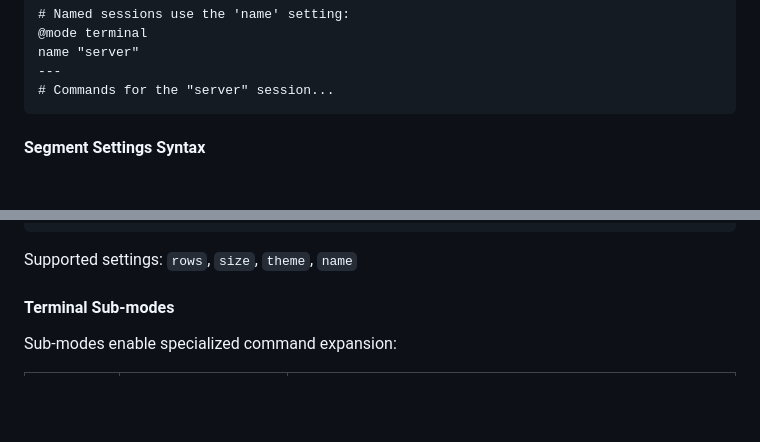
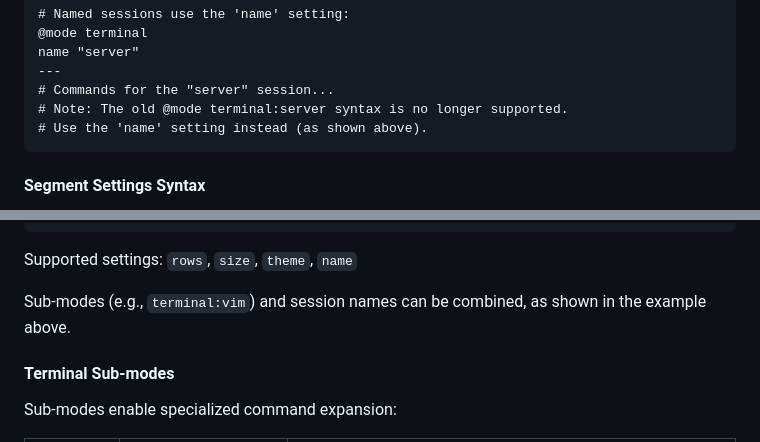
Before and after one commit to jpshackelford/demorec, a Markdown page: README.md, 2 parts joined by grey strips. Drawn GitHub-style; blank space fills up the shorter version.

Commit message:
docs: address review feedback
- Add migration note about old @mode terminal:server syntax being removed
- Clarify that sub-modes and session names can be combined

Co-authored-by: openhands <openhands@all-hands.dev>

````diff
--- a/README.md
+++ b/README.md
@@ -345,6 +345,8 @@ demorec supports switching between terminal and browser modes, with **persistent
 name "server"
 ---
 # Commands for the "server" session...
+# Note: The old @mode terminal:server syntax is no longer supported.
+# Use the 'name' setting instead (as shown above).
 ```
 
 #### Segment Settings Syntax
@@ -363,6 +365,8 @@ Close
 ```
 
 Supported settings: `rows`, `size`, `theme`, `name`
+
+Sub-modes (e.g., `terminal:vim`) and session names can be combined, as shown in the example above.
 
 #### Terminal Sub-modes
 
````
